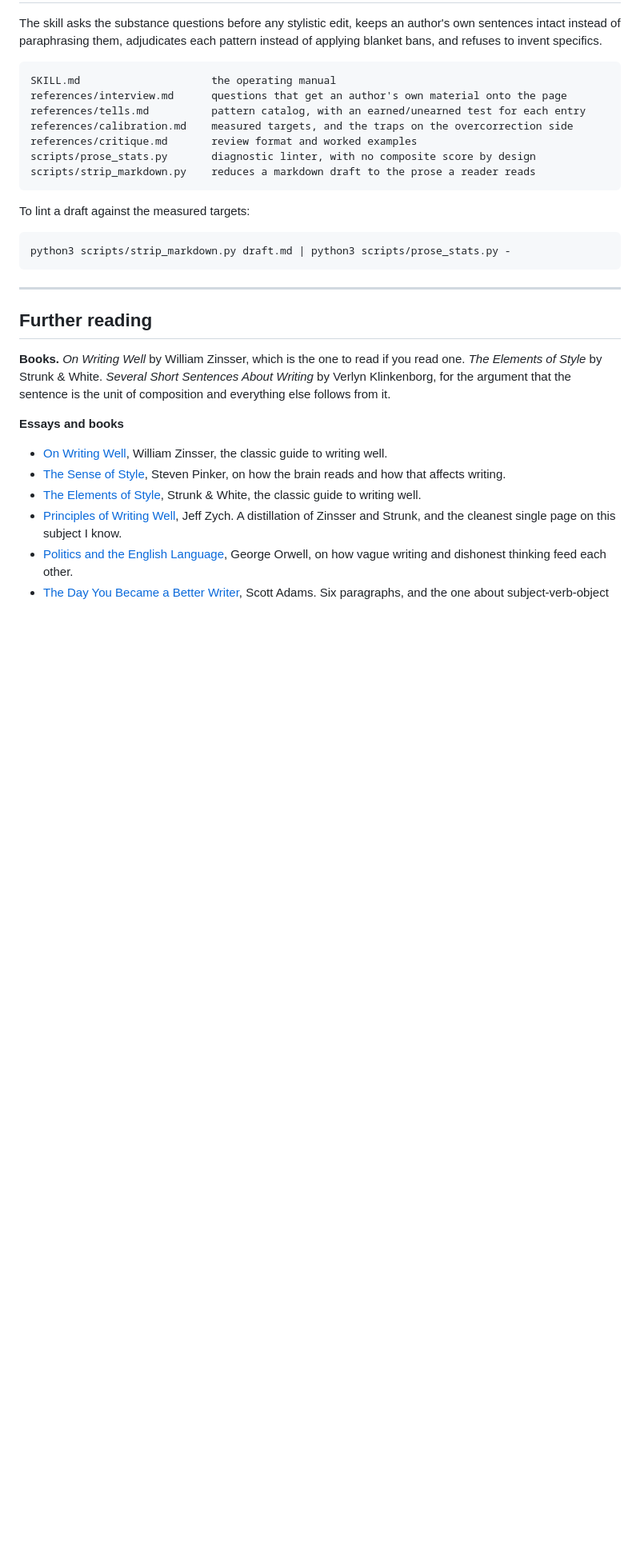
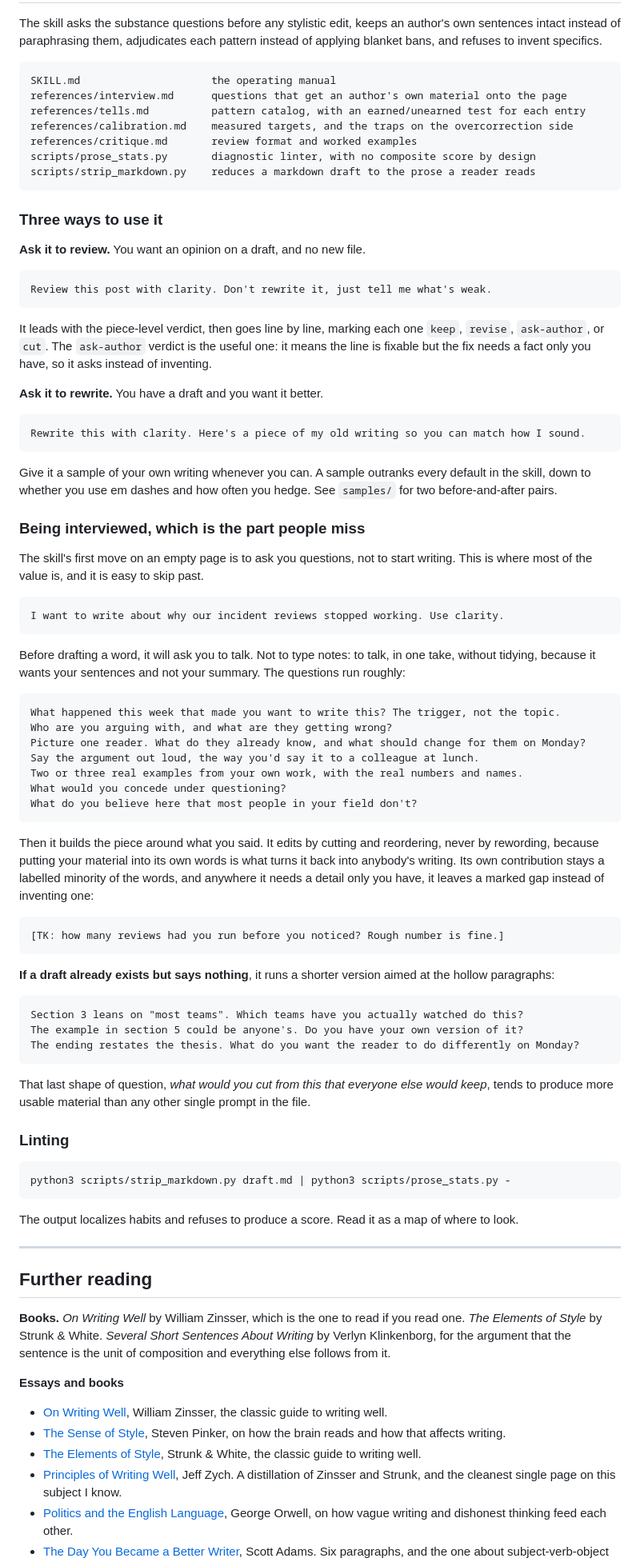
Before and after one commit to addyosmani/clarity, a Markdown page: README.md, the part around the change. Shown at 80% size. Drawn GitHub-style; blank space fills up the shorter version.

Commit message:
Show how to use the skill, including the interview
The README described the rules and never showed anyone how to invoke any of
it. The co-write path was the worst gap: the skill answers an empty page by
interviewing you, which is where most of its value is, and nothing on the
page said so.

Adds a short walkthrough after the essay with the actual prompts for review,
rewrite, and co-write, the questions the interview asks, the TK-gap
convention for a detail only the author has, and the shorter extraction
variant for a draft that already exists but says nothing.

````diff
--- a/README.md
+++ b/README.md
@@ -212,11 +212,79 @@ scripts/prose_stats.py       diagnostic linter, with no composite score by desig
 scripts/strip_markdown.py    reduces a markdown draft to the prose a reader reads
 ```
 
-To lint a draft against the measured targets:
+### Three ways to use it
+
+**Ask it to review.** You want an opinion on a draft, and no new file.
+
+```txt
+Review this post with clarity. Don't rewrite it, just tell me what's weak.
+```
+
+It leads with the piece-level verdict, then goes line by line, marking each one
+`keep`, `revise`, `ask-author`, or `cut`. The `ask-author` verdict is the useful one: it means
+the line is fixable but the fix needs a fact only you have, so it asks instead of inventing.
+
+**Ask it to rewrite.** You have a draft and you want it better.
+
+```txt
+Rewrite this with clarity. Here's a piece of my old writing so you can match how I sound.
+```
+
+Give it a sample of your own writing whenever you can. A sample outranks every default in the
+skill, down to whether you use em dashes and how often you hedge. See `samples/` for two
+before-and-after pairs.
+
+### Being interviewed, which is the part people miss
+
+The skill's first move on an empty page is to ask you questions, not to start writing. This
+is where most of the value is, and it is easy to skip past.
+
+```txt
+I want to write about why our incident reviews stopped working. Use clarity.
+```
+
+Before drafting a word, it will ask you to talk. Not to type notes: to talk, in one take,
+without tidying, because it wants your sentences and not your summary. The questions run
+roughly:
+
+```txt
+What happened this week that made you want to write this? The trigger, not the topic.
+Who are you arguing with, and what are they getting wrong?
+Picture one reader. What do they already know, and what should change for them on Monday?
+Say the argument out loud, the way you'd say it to a colleague at lunch.
+Two or three real examples from your own work, with the real numbers and names.
+What would you concede under questioning?
+What do you believe here that most people in your field don't?
+```
+
+Then it builds the piece around what you said. It edits by cutting and reordering, never by
+rewording, because putting your material into its own words is what turns it back into
+anybody's writing. Its own contribution stays a labelled minority of the words, and anywhere it
+needs a detail only you have, it leaves a marked gap instead of inventing one:
+
+```txt
+[TK: how many reviews had you run before you noticed? Rough number is fine.]
+```
+
+**If a draft already exists but says nothing**, it runs a shorter version aimed at the hollow
+paragraphs:
+
+```txt
+Section 3 leans on "most teams". Which teams have you actually watched do this?
+The example in section 5 could be anyone's. Do you have your own version of it?
+The ending restates the thesis. What do you want the reader to do differently on Monday?
+```
+
+That last shape of question, *what would you cut from this that everyone else would keep*, tends
+to produce more usable material than any other single prompt in the file.
+
+### Linting
 
 ```bash
 python3 scripts/strip_markdown.py draft.md | python3 scripts/prose_stats.py -
 ```
+
+The output localizes habits and refuses to produce a score. Read it as a map of where to look.
 
 ---
 
````
